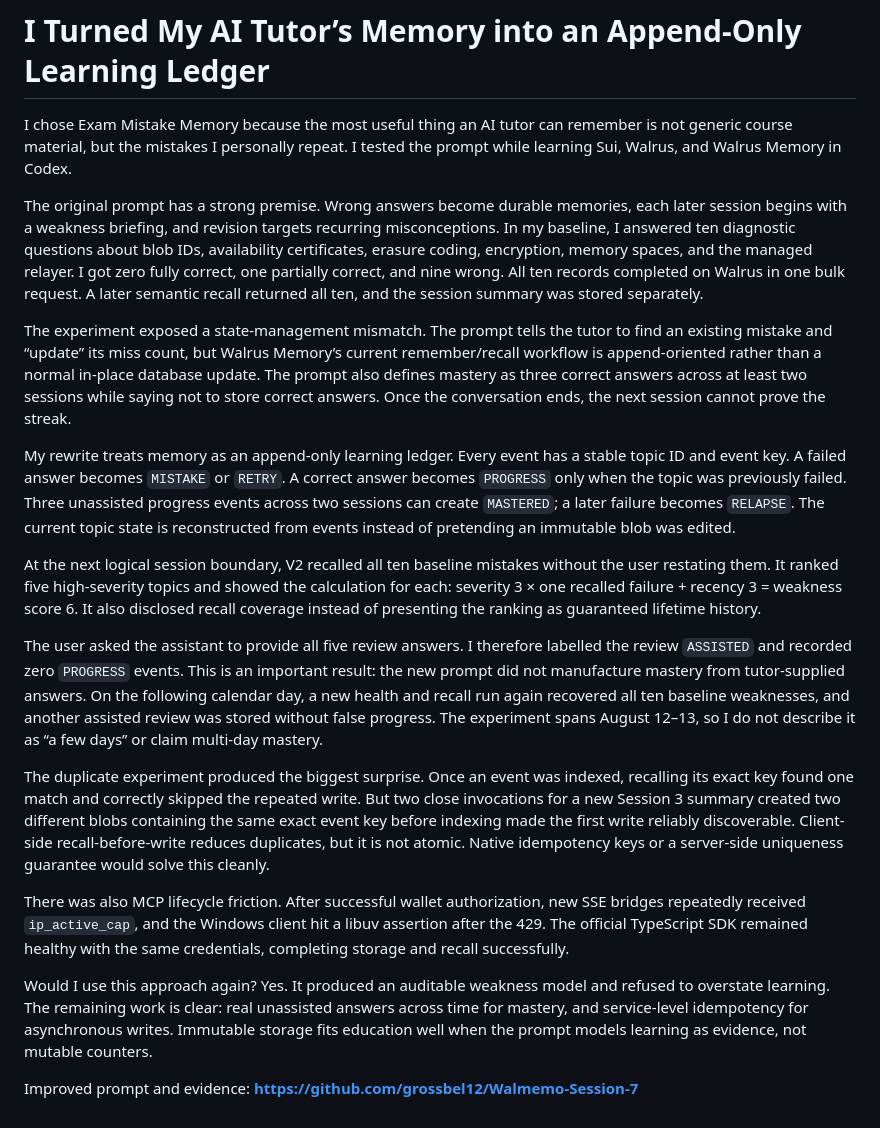
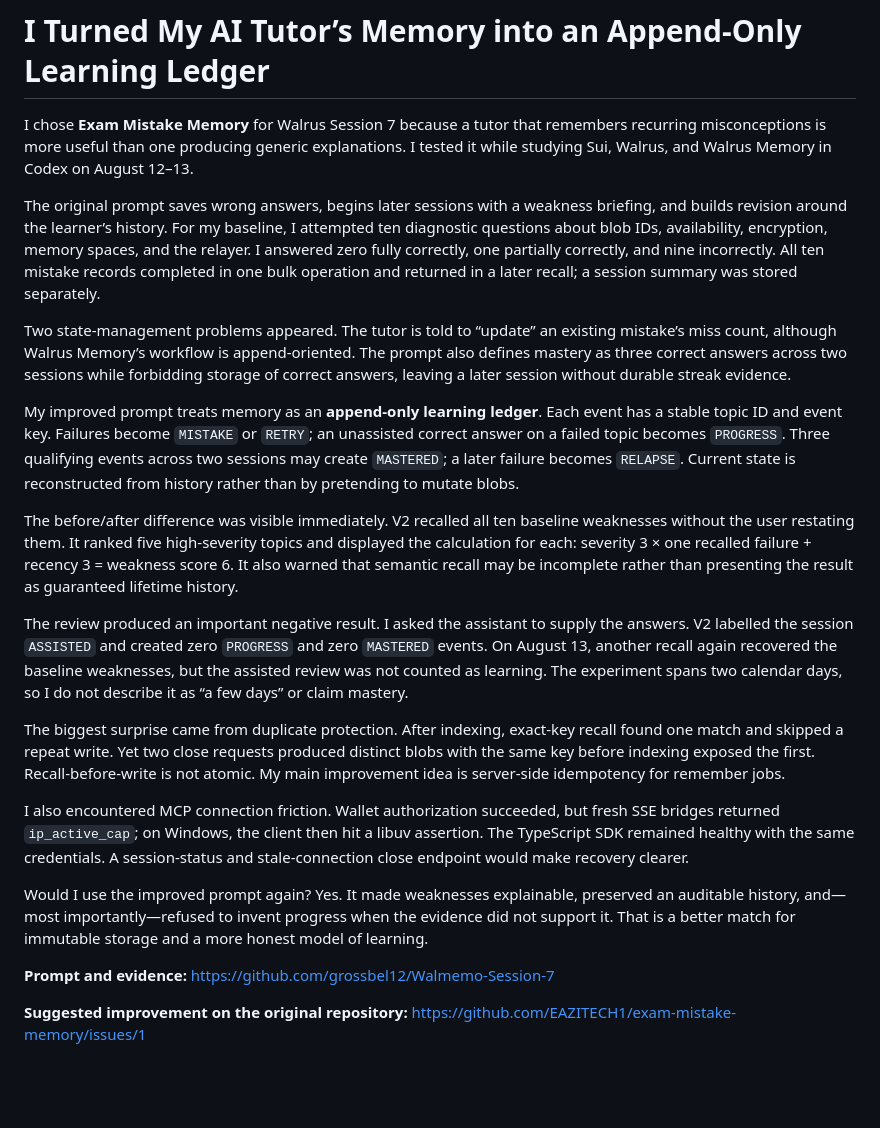
Before and after one commit to grossbel12/Walmemo-Session-7, a Markdown page: submission/medium-article-draft.md, the part around the change. Rendered like a GitHub page; blank space fills up the shorter version.

Commit message:
Rewrite final Medium article for two-day evidence

```diff
--- a/submission/medium-article-draft.md
+++ b/submission/medium-article-draft.md
@@ -1,21 +1,23 @@
 # I Turned My AI Tutor’s Memory into an Append-Only Learning Ledger
 
-I chose Exam Mistake Memory because the most useful thing an AI tutor can remember is not generic course material, but the mistakes I personally repeat. I tested the prompt while learning Sui, Walrus, and Walrus Memory in Codex.
+I chose **Exam Mistake Memory** for Walrus Session 7 because a tutor that remembers recurring misconceptions is more useful than one producing generic explanations. I tested it while studying Sui, Walrus, and Walrus Memory in Codex on August 12–13.
 
-The original prompt has a strong premise. Wrong answers become durable memories, each later session begins with a weakness briefing, and revision targets recurring misconceptions. In my baseline, I answered ten diagnostic questions about blob IDs, availability certificates, erasure coding, encryption, memory spaces, and the managed relayer. I got zero fully correct, one partially correct, and nine wrong. All ten records completed on Walrus in one bulk request. A later semantic recall returned all ten, and the session summary was stored separately.
+The original prompt saves wrong answers, begins later sessions with a weakness briefing, and builds revision around the learner’s history. For my baseline, I attempted ten diagnostic questions about blob IDs, availability, encryption, memory spaces, and the relayer. I answered zero fully correctly, one partially correctly, and nine incorrectly. All ten mistake records completed in one bulk operation and returned in a later recall; a session summary was stored separately.
 
-The experiment exposed a state-management mismatch. The prompt tells the tutor to find an existing mistake and “update” its miss count, but Walrus Memory’s current remember/recall workflow is append-oriented rather than a normal in-place database update. The prompt also defines mastery as three correct answers across at least two sessions while saying not to store correct answers. Once the conversation ends, the next session cannot prove the streak.
+Two state-management problems appeared. The tutor is told to “update” an existing mistake’s miss count, although Walrus Memory’s workflow is append-oriented. The prompt also defines mastery as three correct answers across two sessions while forbidding storage of correct answers, leaving a later session without durable streak evidence.
 
-My rewrite treats memory as an append-only learning ledger. Every event has a stable topic ID and event key. A failed answer becomes `MISTAKE` or `RETRY`. A correct answer becomes `PROGRESS` only when the topic was previously failed. Three unassisted progress events across two sessions can create `MASTERED`; a later failure becomes `RELAPSE`. The current topic state is reconstructed from events instead of pretending an immutable blob was edited.
+My improved prompt treats memory as an **append-only learning ledger**. Each event has a stable topic ID and event key. Failures become `MISTAKE` or `RETRY`; an unassisted correct answer on a failed topic becomes `PROGRESS`. Three qualifying events across two sessions may create `MASTERED`; a later failure becomes `RELAPSE`. Current state is reconstructed from history rather than by pretending to mutate blobs.
 
-At the next logical session boundary, V2 recalled all ten baseline mistakes without the user restating them. It ranked five high-severity topics and showed the calculation for each: severity 3 × one recalled failure + recency 3 = weakness score 6. It also disclosed recall coverage instead of presenting the ranking as guaranteed lifetime history.
+The before/after difference was visible immediately. V2 recalled all ten baseline weaknesses without the user restating them. It ranked five high-severity topics and displayed the calculation for each: severity 3 × one recalled failure + recency 3 = weakness score 6. It also warned that semantic recall may be incomplete rather than presenting the result as guaranteed lifetime history.
 
-The user asked the assistant to provide all five review answers. I therefore labelled the review `ASSISTED` and recorded zero `PROGRESS` events. This is an important result: the new prompt did not manufacture mastery from tutor-supplied answers. On the following calendar day, a new health and recall run again recovered all ten baseline weaknesses, and another assisted review was stored without false progress. The experiment spans August 12–13, so I do not describe it as “a few days” or claim multi-day mastery.
+The review produced an important negative result. I asked the assistant to supply the answers. V2 labelled the session `ASSISTED` and created zero `PROGRESS` and zero `MASTERED` events. On August 13, another recall again recovered the baseline weaknesses, but the assisted review was not counted as learning. The experiment spans two calendar days, so I do not describe it as “a few days” or claim mastery.
 
-The duplicate experiment produced the biggest surprise. Once an event was indexed, recalling its exact key found one match and correctly skipped the repeated write. But two close invocations for a new Session 3 summary created two different blobs containing the same exact event key before indexing made the first write reliably discoverable. Client-side recall-before-write reduces duplicates, but it is not atomic. Native idempotency keys or a server-side uniqueness guarantee would solve this cleanly.
+The biggest surprise came from duplicate protection. After indexing, exact-key recall found one match and skipped a repeat write. Yet two close requests produced distinct blobs with the same key before indexing exposed the first. Recall-before-write is not atomic. My main improvement idea is server-side idempotency for remember jobs.
 
-There was also MCP lifecycle friction. After successful wallet authorization, new SSE bridges repeatedly received `ip_active_cap`, and the Windows client hit a libuv assertion after the 429. The official TypeScript SDK remained healthy with the same credentials, completing storage and recall successfully.
+I also encountered MCP connection friction. Wallet authorization succeeded, but fresh SSE bridges returned `ip_active_cap`; on Windows, the client then hit a libuv assertion. The TypeScript SDK remained healthy with the same credentials. A session-status and stale-connection close endpoint would make recovery clearer.
 
-Would I use this approach again? Yes. It produced an auditable weakness model and refused to overstate learning. The remaining work is clear: real unassisted answers across time for mastery, and service-level idempotency for asynchronous writes. Immutable storage fits education well when the prompt models learning as evidence, not mutable counters.
+Would I use the improved prompt again? Yes. It made weaknesses explainable, preserved an auditable history, and—most importantly—refused to invent progress when the evidence did not support it. That is a better match for immutable storage and a more honest model of learning.
 
-Improved prompt and evidence: **https://github.com/grossbel12/Walmemo-Session-7**
+**Prompt and evidence:** https://github.com/grossbel12/Walmemo-Session-7
+
+**Suggested improvement on the original repository:** https://github.com/EAZITECH1/exam-mistake-memory/issues/1
```
